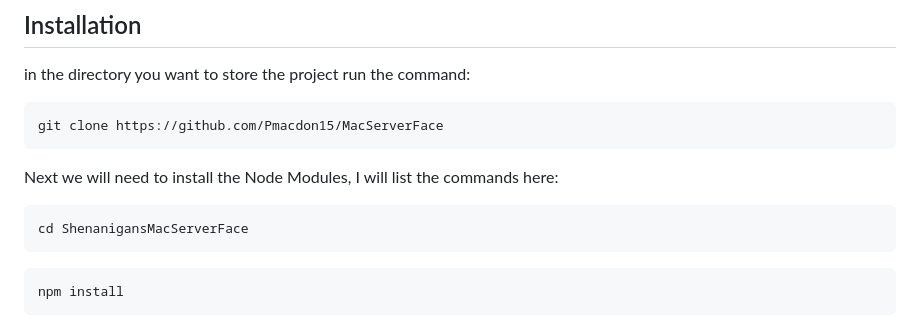
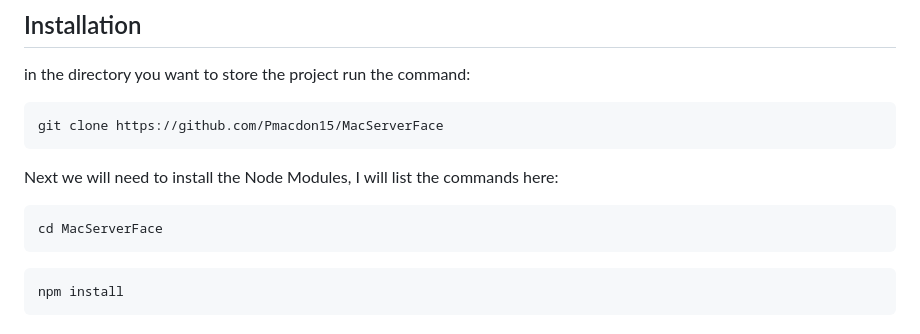
Before and after one commit to Pmacdon15/MacServerFace, a Markdown page: README.md, the part around the change. Drawn GitHub-style.

Commit message:
Update directory name in README

````diff
--- a/README.md
+++ b/README.md
@@ -30,7 +30,7 @@ git clone https://github.com/Pmacdon15/MacServerFace
 Next we will need to install the Node Modules, I will list the commands here:
 
 ```bash
-cd ShenanigansMacServerFace
+cd MacServerFace
 ```
 
 ```bash
````
